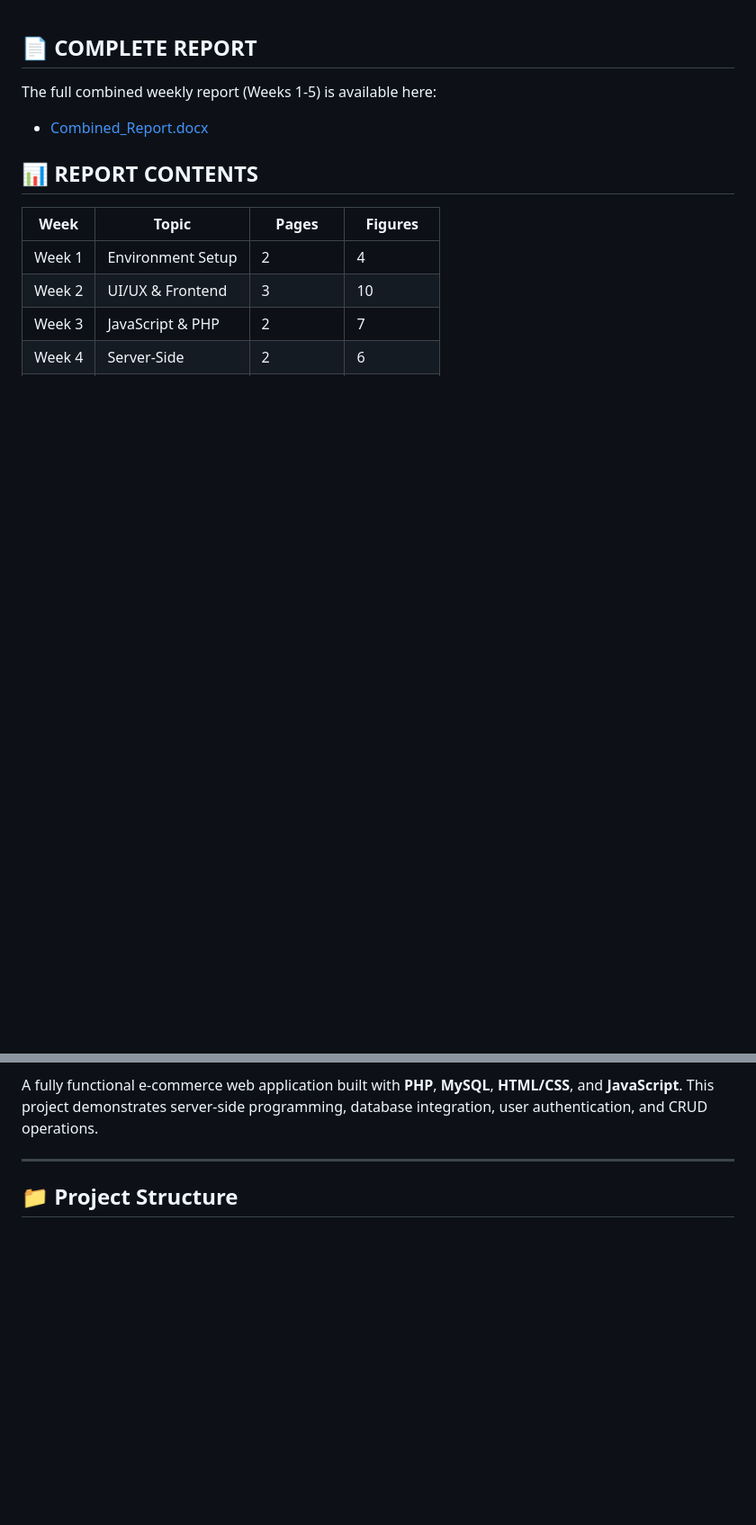
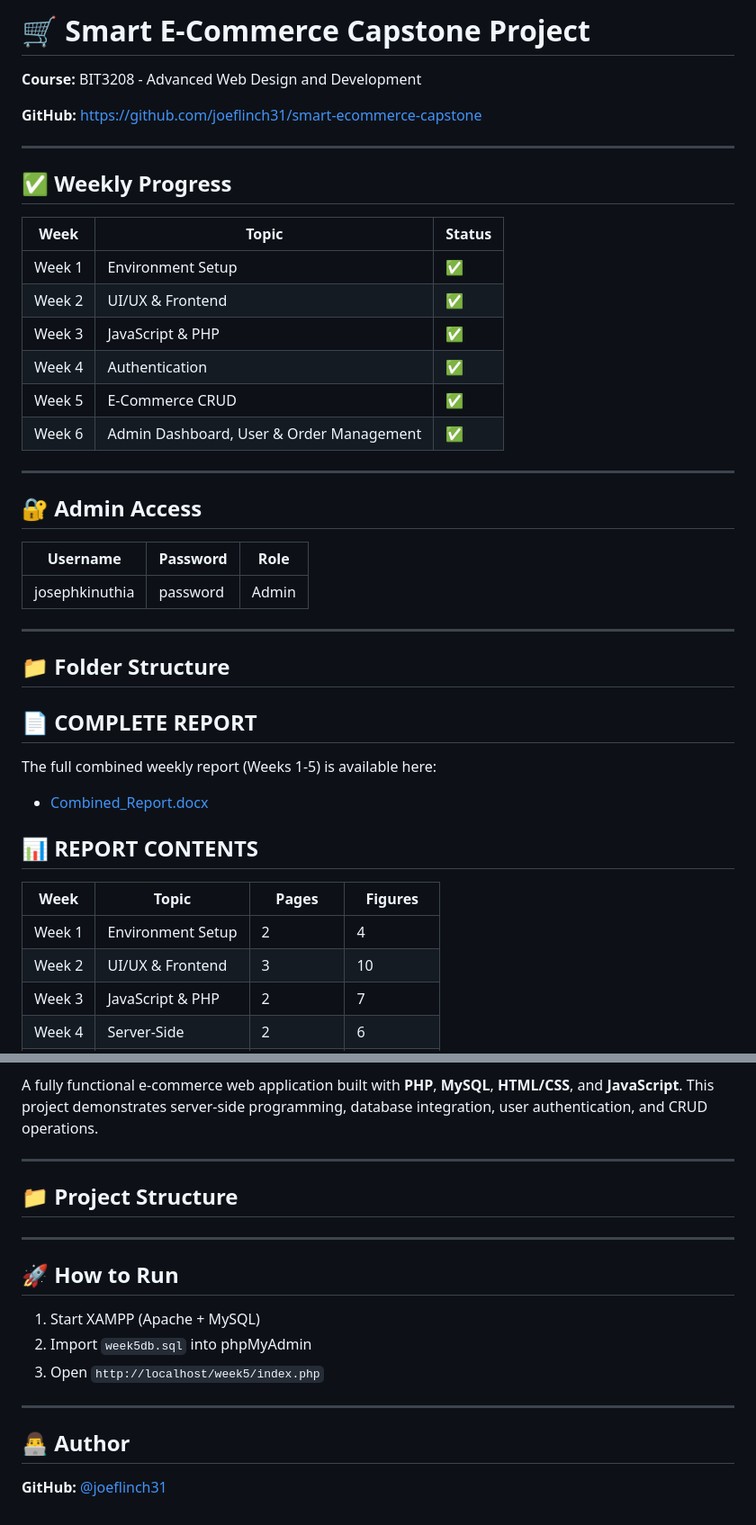
Before and after one commit to joeflinch31/smart-ecommerce-capstone, a Markdown page: README.md, 2 parts joined by grey strips. Shown at 90% size. Rendered like a GitHub page; blank space fills up the shorter version.

```diff
--- a/README.md
+++ b/README.md
@@ -1,3 +1,33 @@
+# 🛒 Smart E-Commerce Capstone Project
+
+**Course:** BIT3208 - Advanced Web Design and Development
+
+**GitHub:** https://github.com/joeflinch31/smart-ecommerce-capstone
+
+---
+
+## ✅ Weekly Progress
+
+| Week | Topic | Status |
+|------|-------|--------|
+| Week 1 | Environment Setup | ✅ |
+| Week 2 | UI/UX & Frontend | ✅ |
+| Week 3 | JavaScript & PHP | ✅ |
+| Week 4 | Authentication | ✅ |
+| Week 5 | E-Commerce CRUD | ✅ |
+| Week 6 | Admin Dashboard, User & Order Management | ✅ |
+
+---
+
+## 🔐 Admin Access
+
+| Username | Password | Role |
+|----------|----------|------|
+| josephkinuthia | password | Admin |
+
+---
+
+## 📁 Folder Structure
 ## 📄 COMPLETE REPORT
 
 The full combined weekly report (Weeks 1-5) is available here:
@@ -107,3 +137,17 @@ A fully functional e-commerce web application built with **PHP**, **MySQL**, **H
 ---
 
 ## 📁 Project Structure
+
+---
+
+## 🚀 How to Run
+
+1. Start XAMPP (Apache + MySQL)
+2. Import `week5db.sql` into phpMyAdmin
+3. Open `http://localhost/week5/index.php`
+
+---
+
+## 👨‍💻 Author
+
+**GitHub:** [@joeflinch31](https://github.com/joeflinch31)
```
